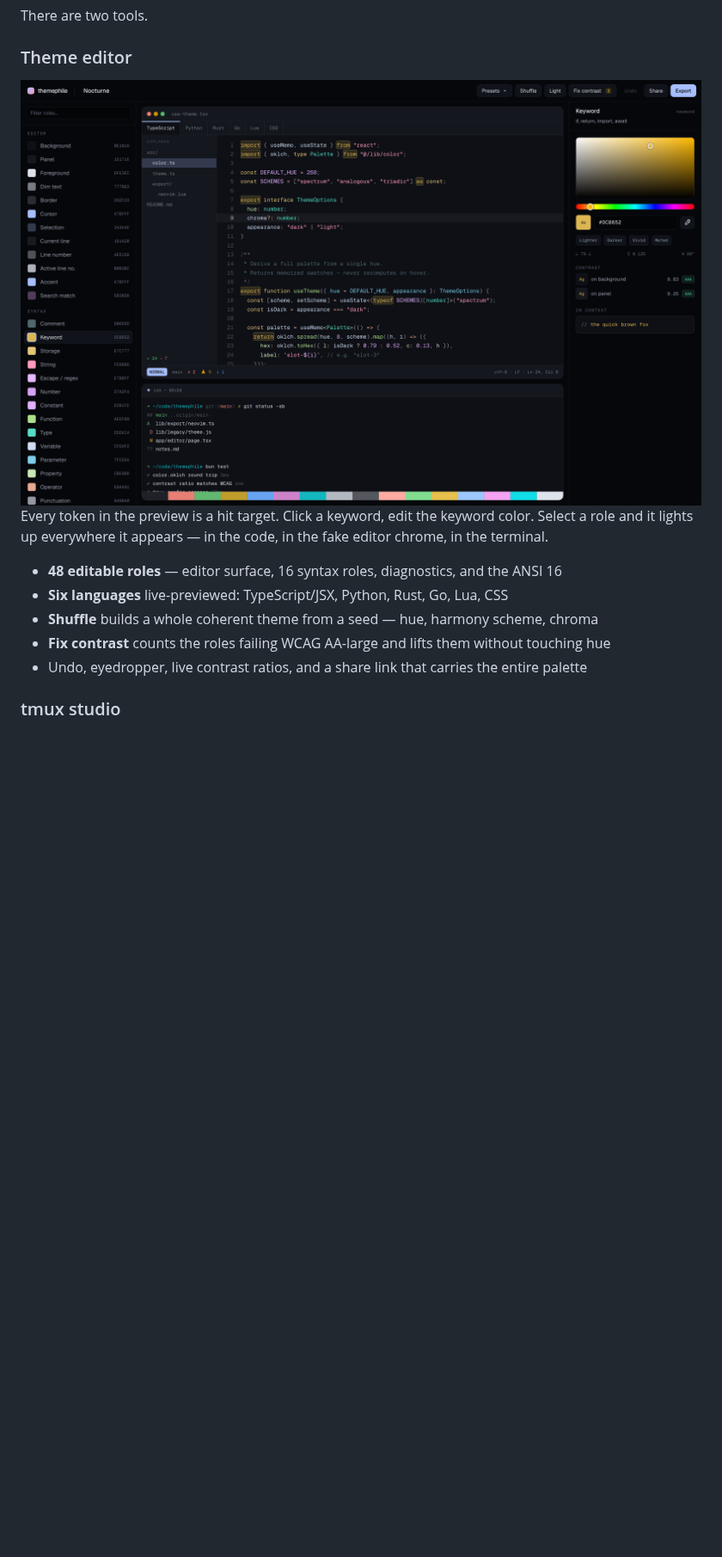
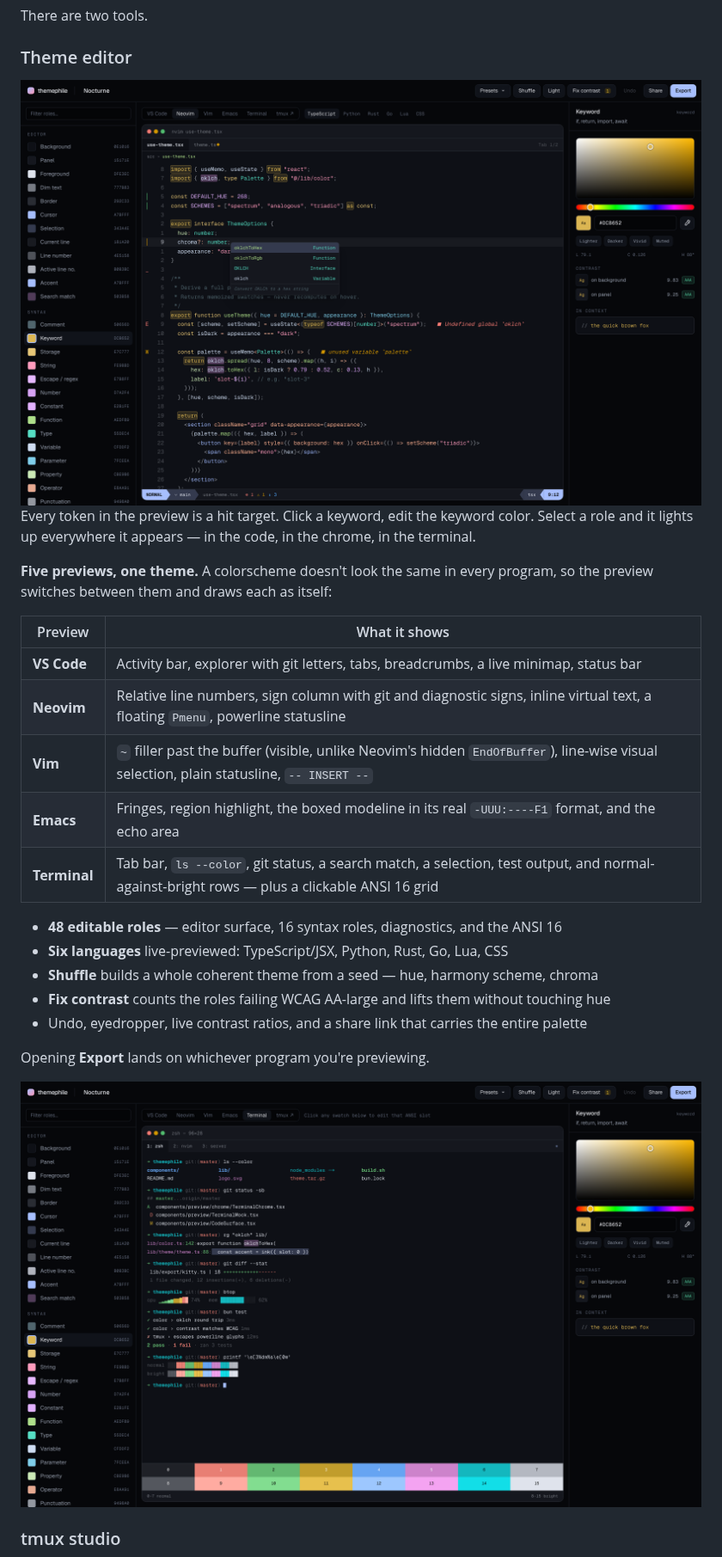
Before and after one commit to justin06lee/themephile.dev, a Markdown page: README.md, the part around one of its changes. Shown at 86% size. GitHub-like rendering; pictures changed too: docs/editor.png, docs/terminal.png (added); blank space fills up the shorter version.

```diff
--- a/README.md
+++ b/README.md
@@ -30,13 +30,28 @@ There are two tools.
 
 Every token in the preview is a hit target. Click a keyword, edit the keyword
-color. Select a role and it lights up everywhere it appears — in the code, in
-the fake editor chrome, in the terminal.
+color. Select a role and it lights up everywhere it appears — in the code, in the
+chrome, in the terminal.
+
+**Five previews, one theme.** A colorscheme doesn't look the same in every
+program, so the preview switches between them and draws each as itself:
+
+| Preview | What it shows |
+| --- | --- |
+| **VS Code** | Activity bar, explorer with git letters, tabs, breadcrumbs, a live minimap, status bar |
+| **Neovim** | Relative line numbers, sign column with git and diagnostic signs, inline virtual text, a floating `Pmenu`, powerline statusline |
+| **Vim** | `~` filler past the buffer (visible, unlike Neovim's hidden `EndOfBuffer`), line-wise visual selection, plain statusline, `-- INSERT --` |
+| **Emacs** | Fringes, region highlight, the boxed modeline in its real `-UUU:----F1` format, and the echo area |
+| **Terminal** | Tab bar, `ls --color`, git status, a search match, a selection, test output, and normal-against-bright rows — plus a clickable ANSI 16 grid |
 
 - **48 editable roles** — editor surface, 16 syntax roles, diagnostics, and the ANSI 16
 - **Six languages** live-previewed: TypeScript/JSX, Python, Rust, Go, Lua, CSS
 - **Shuffle** builds a whole coherent theme from a seed — hue, harmony scheme, chroma
 - **Fix contrast** counts the roles failing WCAG AA-large and lifts them without touching hue
 - Undo, eyedropper, live contrast ratios, and a share link that carries the entire palette
+
+Opening **Export** lands on whichever program you're previewing.
+
+<img src="docs/terminal.png" alt="The terminal preview, with a clickable ANSI palette" width="100%">
 
 ### tmux studio
 
```
Also changed, not shown: other parts of README.md (+10 -2 lines), docs/tmux.png, 14 other files.
